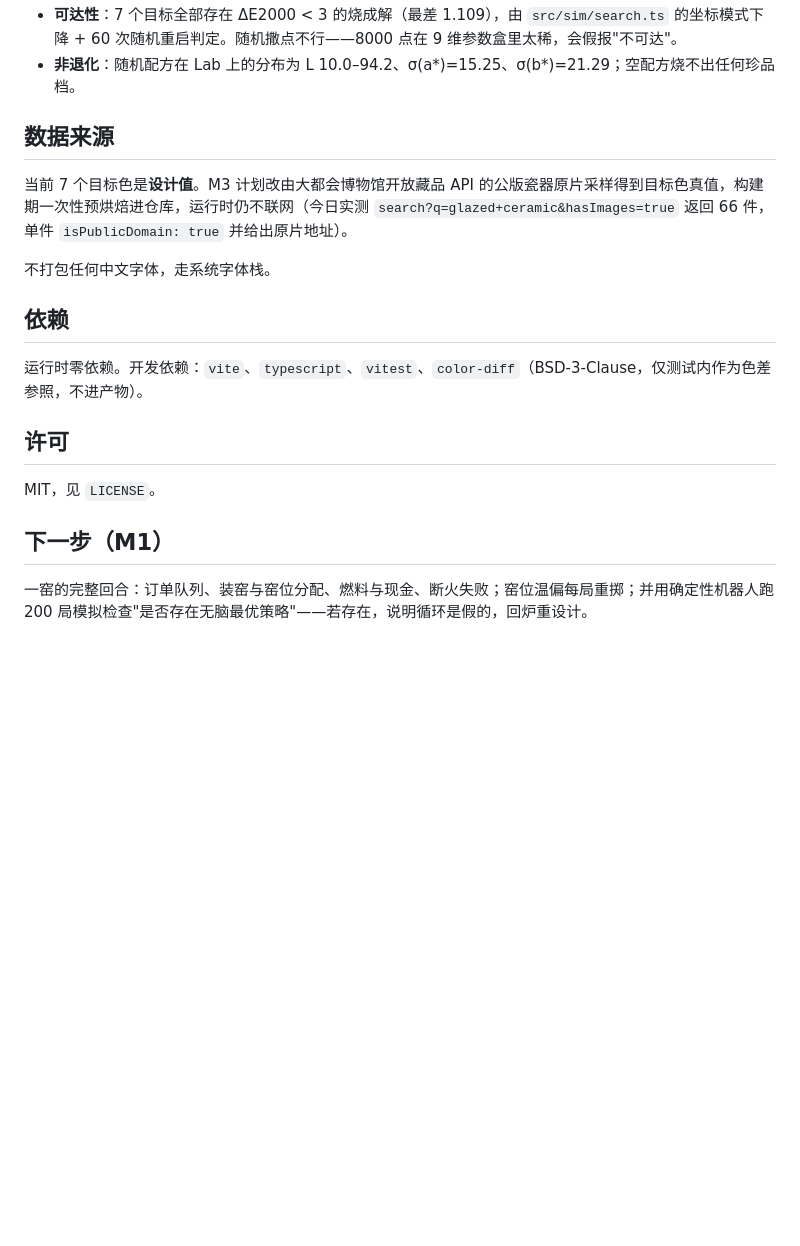
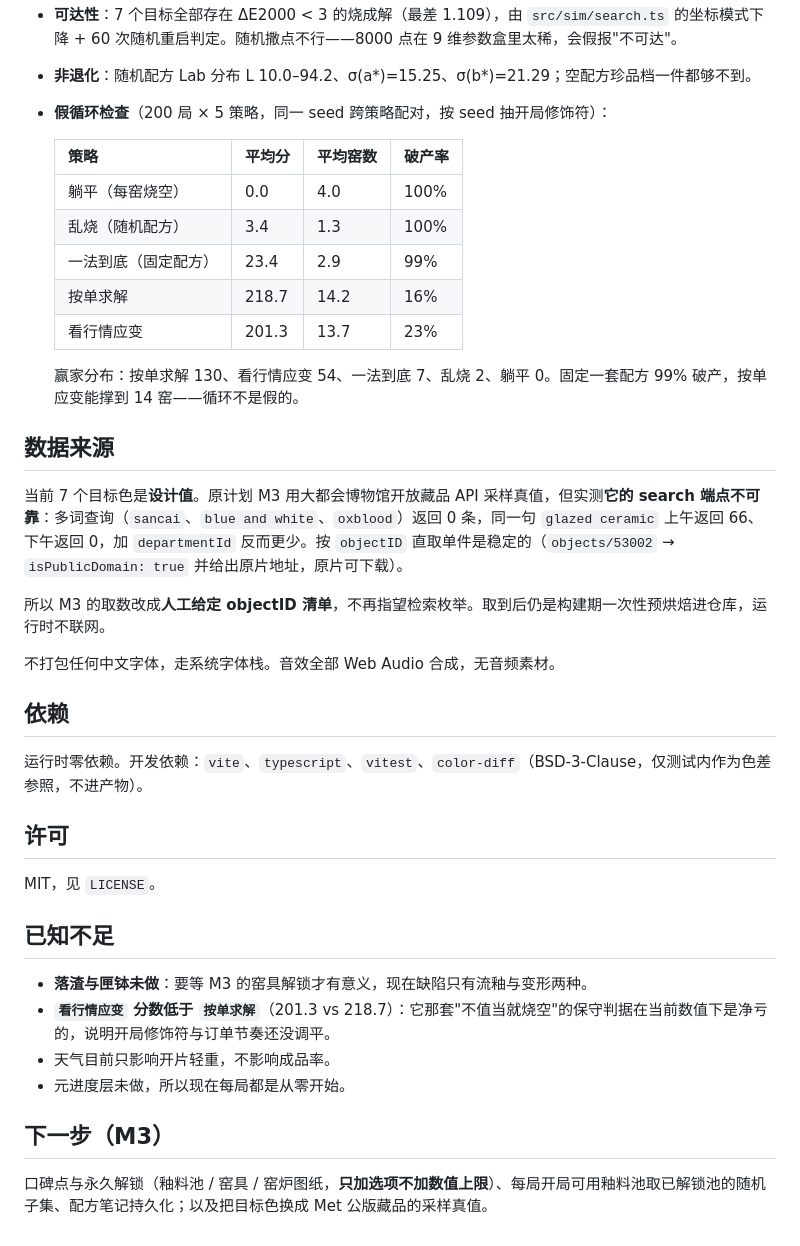
Before and after one commit to liu-li-huan-ying/yaokou, a Markdown page: README.md, the part around one of its changes. Rendered like a GitHub page; blank space fills up the shorter version.

```diff
--- a/README.md
+++ b/README.md
@@ -38,11 +58,24 @@ npm run build      # 产物在 dist/，纯静态，可直接托管
 - **可达性**：7 个目标全部存在 ΔE2000 < 3 的烧成解（最差 1.109），由 `src/sim/search.ts` 的坐标模式下降 + 60 次随机重启判定。随机撒点不行——8000 点在 9 维参数盒里太稀，会假报"不可达"。
-- **非退化**：随机配方在 Lab 上的分布为 L 10.0–94.2、σ(a\*)=15.25、σ(b\*)=21.29；空配方烧不出任何珍品档。
+- **非退化**：随机配方 Lab 分布 L 10.0–94.2、σ(a\*)=15.25、σ(b\*)=21.29；空配方珍品档一件都够不到。
+- **假循环检查**（200 局 × 5 策略，同一 seed 跨策略配对，按 seed 抽开局修饰符）：
+
+  | 策略 | 平均分 | 平均窑数 | 破产率 |
+  |---|---|---|---|
+  | 躺平（每窑烧空） | 0.0 | 4.0 | 100% |
+  | 乱烧（随机配方） | 3.4 | 1.3 | 100% |
+  | 一法到底（固定配方） | 23.4 | 2.9 | 99% |
+  | 按单求解 | 218.7 | 14.2 | 16% |
+  | 看行情应变 | 201.3 | 13.7 | 23% |
+
+  赢家分布：按单求解 130、看行情应变 54、一法到底 7、乱烧 2、躺平 0。固定一套配方 99% 破产，按单应变能撑到 14 窑——循环不是假的。
 
 ## 数据来源
 
-当前 7 个目标色是**设计值**。M3 计划改由大都会博物馆开放藏品 API 的公版瓷器原片采样得到目标色真值，构建期一次性预烘焙进仓库，运行时仍不联网（今日实测 `search?q=glazed+ceramic&hasImages=true` 返回 66 件，单件 `isPublicDomain: true` 并给出原片地址）。
+当前 7 个目标色是**设计值**。原计划 M3 用大都会博物馆开放藏品 API 采样真值，但实测**它的 search 端点不可靠**：多词查询（`sancai`、`blue and white`、`oxblood`）返回 0 条，同一句 `glazed ceramic` 上午返回 66、下午返回 0，加 `departmentId` 反而更少。按 `objectID` 直取单件是稳定的（`objects/53002` → `isPublicDomain: true` 并给出原片地址，原片可下载）。
 
-不打包任何中文字体，走系统字体栈。
+所以 M3 的取数改成**人工给定 objectID 清单**，不再指望检索枚举。取到后仍是构建期一次性预烘焙进仓库，运行时不联网。
+
+不打包任何中文字体，走系统字体栈。音效全部 Web Audio 合成，无音频素材。
 
 ## 依赖
 
@@ -52,6 +85,13 @@ npm run build      # 产物在 dist/，纯静态，可直接托管
 
 MIT，见 `LICENSE`。
 
-## 下一步（M1）
+## 已知不足
 
-一窑的完整回合：订单队列、装窑与窑位分配、燃料与现金、断火失败；窑位温偏每局重掷；并用确定性机器人跑 200 局模拟检查"是否存在无脑最优策略"——若存在，说明循环是假的，回炉重设计。
+- **落渣与匣钵未做**：要等 M3 的窑具解锁才有意义，现在缺陷只有流釉与变形两种。
+- **`看行情应变` 分数低于 `按单求解`**（201.3 vs 218.7）：它那套"不值当就烧空"的保守判据在当前数值下是净亏的，说明开局修饰符与订单节奏还没调平。
+- 天气目前只影响开片轻重，不影响成品率。
+- 元进度层未做，所以现在每局都是从零开始。
+
+## 下一步（M3）
+
+口碑点与永久解锁（釉料池 / 窑具 / 窑炉图纸，**只加选项不加数值上限**）、每局开局可用釉料池取已解锁池的随机子集、配方笔记持久化；以及把目标色换成 Met 公版藏品的采样真值。
```
Also changed, not shown: other parts of README.md (+35 -15 lines).
